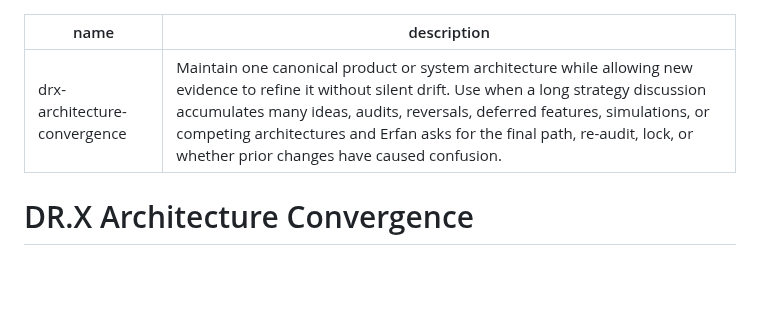
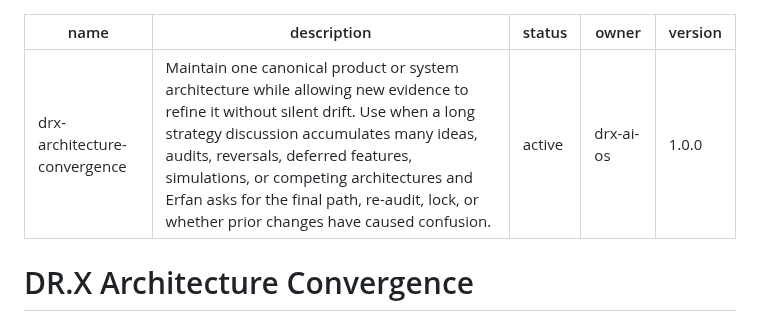
Before and after one commit to lets-colab/erfan-second-brain, a Markdown page: skills/drx-architecture-convergence/SKILL.md, the part around the change. GitHub-like rendering; blank space fills up the shorter version.

Commit message:
Version architecture convergence skill without changing behavior

```diff
--- a/skills/drx-architecture-convergence/SKILL.md
+++ b/skills/drx-architecture-convergence/SKILL.md
@@ -1,6 +1,9 @@
 ---
 name: drx-architecture-convergence
 description: Maintain one canonical product or system architecture while allowing new evidence to refine it without silent drift. Use when a long strategy discussion accumulates many ideas, audits, reversals, deferred features, simulations, or competing architectures and Erfan asks for the final path, re-audit, lock, or whether prior changes have caused confusion.
+status: active
+owner: drx-ai-os
+version: 1.0.0
 ---
 
 # DR.X Architecture Convergence
```
